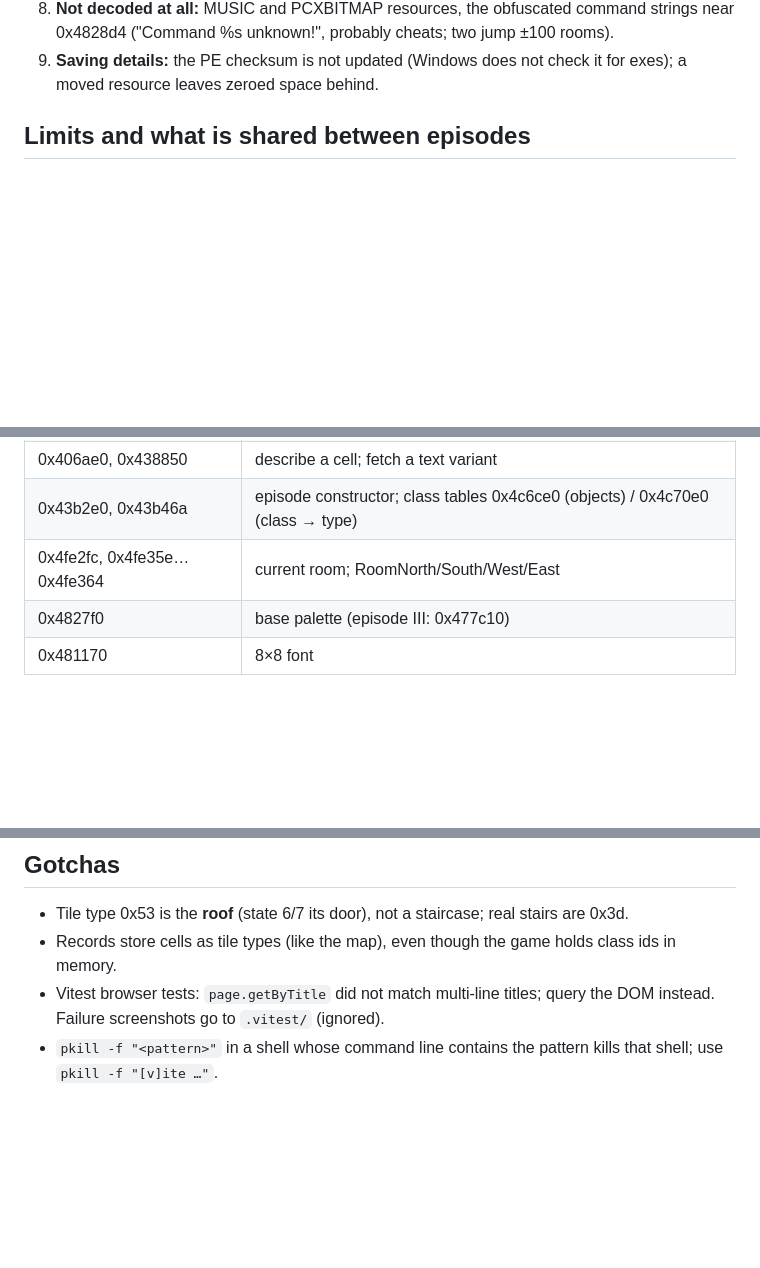
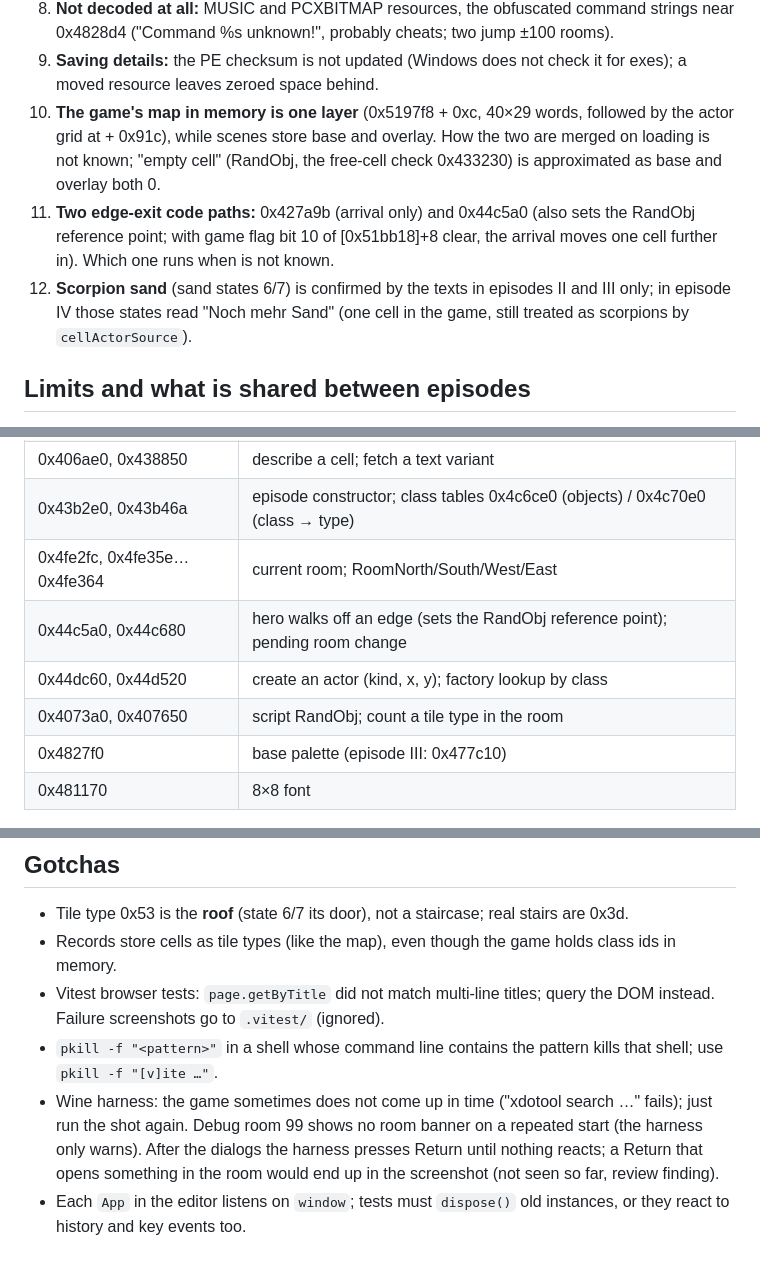
Before and after one commit to bailli/robot-editor, a Markdown page: STATUS.md, 3 parts joined by grey strips. GitHub-like rendering; blank space fills up the shorter version.

```diff
--- a/STATUS.md
+++ b/STATUS.md
@@ -242,6 +268,16 @@ Roughly by value for the editor.
    near 0x4828d4 ("Command %s unknown!", probably cheats; two jump ±100 rooms).
 9. **Saving details:** the PE checksum is not updated (Windows does not check it for
    exes); a moved resource leaves zeroed space behind.
+10. **The game's map in memory is one layer** (0x5197f8 + 0xc, 40×29 words, followed by
+    the actor grid at + 0x91c), while scenes store base and overlay. How the two are
+    merged on loading is not known; "empty cell" (RandObj, the free-cell check 0x433230)
+    is approximated as base and overlay both 0.
+11. **Two edge-exit code paths:** 0x427a9b (arrival only) and 0x44c5a0 (also sets the
+    RandObj reference point; with game flag bit 10 of [0x51bb18]+8 clear, the arrival
+    moves one cell further in). Which one runs when is not known.
+12. **Scorpion sand** (sand states 6/7) is confirmed by the texts in episodes II and III
+    only; in episode IV those states read "Noch mehr Sand" (one cell in the game, still
+    treated as scorpions by `cellActorSource`).
 
 ## Limits and what is shared between episodes
 
@@ -280,6 +316,9 @@ Roughly by value for the editor.
 | 0x406ae0, 0x438850           | describe a cell; fetch a text variant                                          |
 | 0x43b2e0, 0x43b46a           | episode constructor; class tables 0x4c6ce0 (objects) / 0x4c70e0 (class → type) |
 | 0x4fe2fc, 0x4fe35e…0x4fe364  | current room; RoomNorth/South/West/East                                        |
+| 0x44c5a0, 0x44c680           | hero walks off an edge (sets the RandObj reference point); pending room change |
+| 0x44dc60, 0x44d520           | create an actor (kind, x, y); factory lookup by class                          |
+| 0x4073a0, 0x407650           | script RandObj; count a tile type in the room                                  |
 | 0x4827f0                     | base palette (episode III: 0x477c10)                                           |
 | 0x481170                     | 8×8 font                                                                       |
 
@@ -292,3 +331,10 @@ Roughly by value for the editor.
   instead. Failure screenshots go to `.vitest/` (ignored).
 - `pkill -f "<pattern>"` in a shell whose command line contains the pattern kills that
   shell; use `pkill -f "[v]ite …"`.
+- Wine harness: the game sometimes does not come up in time ("xdotool search …" fails);
+  just run the shot again. Debug room 99 shows no room banner on a repeated start (the
+  harness only warns). After the dialogs the harness presses Return until nothing
+  reacts; a Return that opens something in the room would end up in the screenshot
+  (not seen so far, review finding).
+- Each `App` in the editor listens on `window`; tests must `dispose()` old instances,
+  or they react to history and key events too.
```
Also changed, not shown: other parts of STATUS.md (+35 -9 lines).
